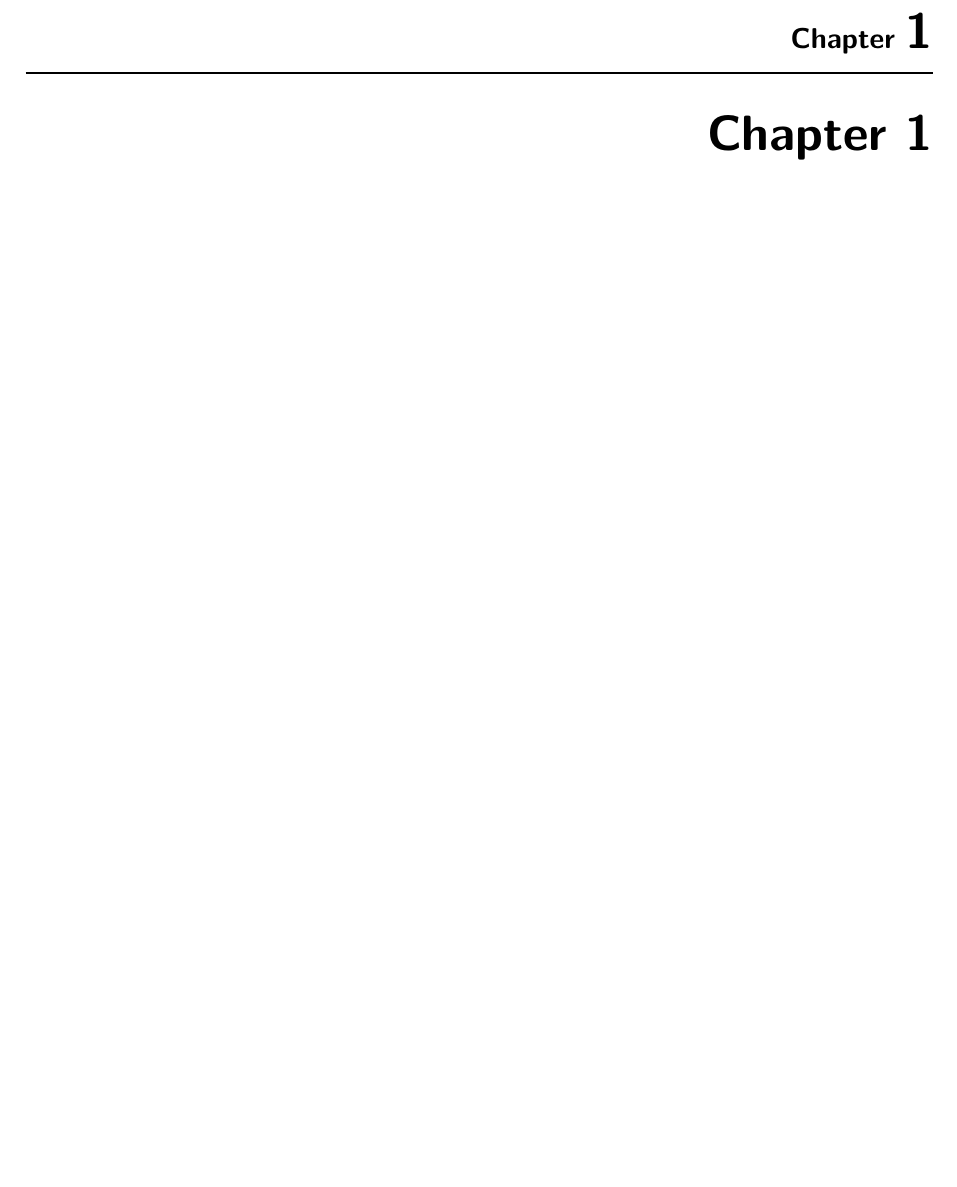
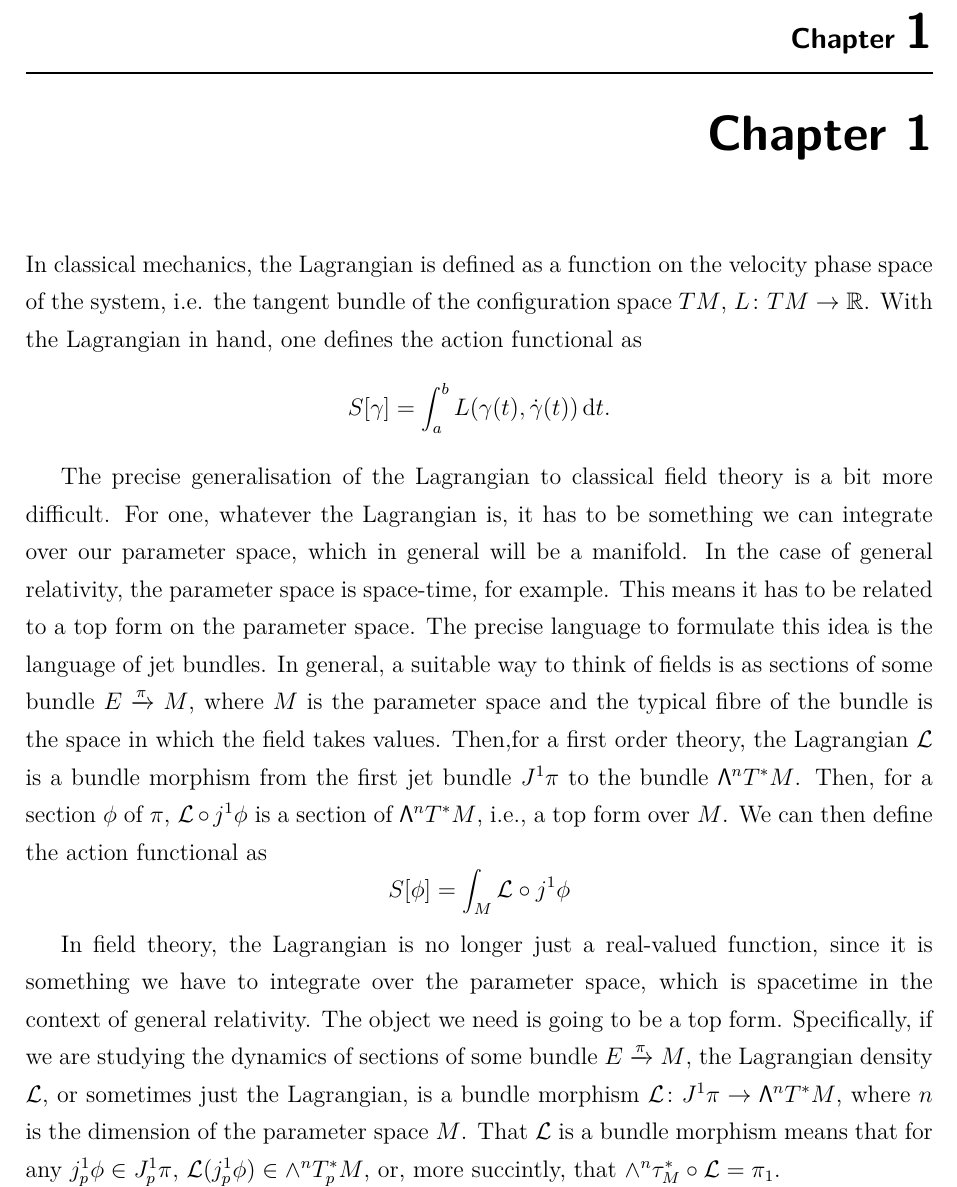
Before and after one commit to arnaumas/tfg-fisica, a LaTeX thesis (latex/main.tex, which reads latex/chapters/chapter-1.tex, latex/commands.tex): part of page 4 of 4, cut so that both start at the same text, the shorter picture padded with empty space. Compiled offline with pdfLaTeX.

Commit message:
start rough draft

```diff
--- a/latex/chapters/chapter-1.tex
+++ b/latex/chapters/chapter-1.tex
@@ -1,4 +1,40 @@
 \documentclass[../main.tex]{subfiles}
 
 \begin{document}
+
+In classical mechanics, the Lagrangian is defined as a function on the velocity phase
+space of the system, i.e. the tangent bundle of the configuration space \( TM \), \( L
+\colon TM \to \R \). With the Lagrangian in hand, one defines the action functional as
+\begin{equation*}
+	S[\gamma] = \int_a^b L(\gamma(t), \dot{\gamma}(t)) \ud t.
+\end{equation*}
+
+The precise generalisation of the Lagrangian to classical field theory is a bit more
+difficult. For one, whatever the Lagrangian is, it has to be something we can integrate
+over our parameter space, which in general will be a manifold. In the case of general
+relativity, the parameter space is space-time, for example. This  means it has to be
+related to a top form on the parameter space. The precise language to formulate this idea
+is the language of jet bundles. In general, a suitable way to think of fields is as
+sections of some bundle \( E \xrightarrow{\pi} M \), where \( M \) is the parameter space
+and the typical fibre of the bundle is the space in which the field takes values. Then,for
+a first order theory, the Lagrangian \( \L \) is a bundle morphism from the first jet bundle \(
+J^1\pi \) to the bundle \( \ext^n T^\ast M \). Then, for a section \( \phi \) of \( \pi
+\), \( \L \circ j^1 \phi \) is a section of \( \ext^n T^\ast M \), i.e., a top form over
+\( M \). We can then define the action functional as
+\begin{equation*}
+	S[\phi] = \int_M \L \circ j^1 \phi
+\end{equation*}
+
+
+
+In field theory, the Lagrangian is no longer just a real-valued function, since it is
+something we have to integrate over the parameter space, which is spacetime in the context
+of general relativity. The object we need is going to be a top form. Specifically, if we
+are studying the dynamics of sections of some bundle \( E \xrightarrow{\pi} M \), the
+Lagrangian density \( \L \), or sometimes just the Lagrangian, is a bundle morphism \( \L
+\colon J^1\pi \to \ext^n T^\ast M \), where \( n \) is the dimension of the parameter
+space \( M \). That \( \L \) is a bundle morphism means that for any \( j_p^1 \phi \in
+J^1_p \pi \), \( \L(j_p^1 \phi) \in \wedge^n T^\ast_p M \), or, more succintly, that \(
+\wedge^n \tau_M^\ast \circ \L = \pi_1 \).
+
 \end{document}
--- a/latex/commands.tex
+++ b/latex/commands.tex
@@ -5,9 +5,12 @@
 \newcommand{\Z}{\mathbb{Z}}
 \newcommand{\R}{\mathbb{R}}
 \newcommand{\F}{\mathbb{F}}
+\renewcommand{\L}{\mathcal{L}}
 \renewcommand{\S}{\mathfrak{S}}
 
 \DeclareMathOperator{\skel}{skel}
+\newcommand{\ext}{\mathsf{\Lambda}}
+\newcommand{\ud}{\,\mathrm{d}}
 
 \newcommand{\Top}{\mathsf{Top}}
 \newcommand{\Grp}{\mathsf{Grp}}
```
Also changed, not shown: latex/main.pdf.
